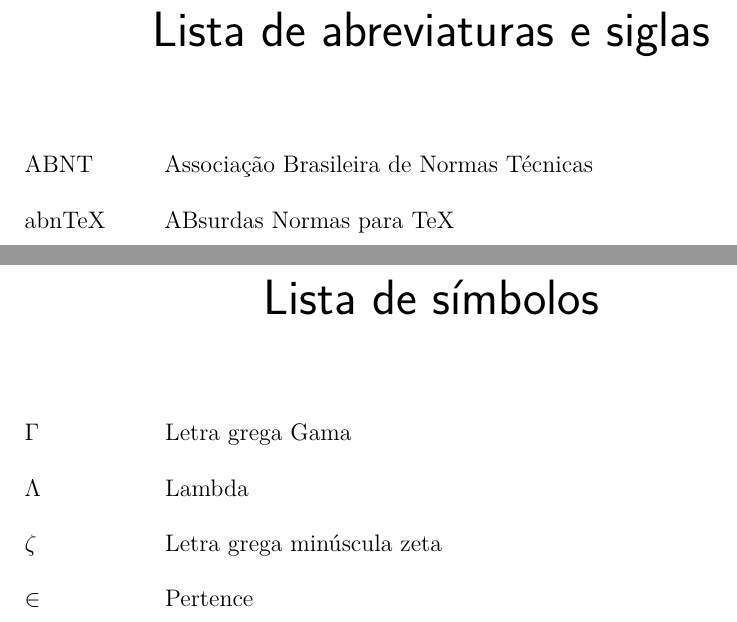
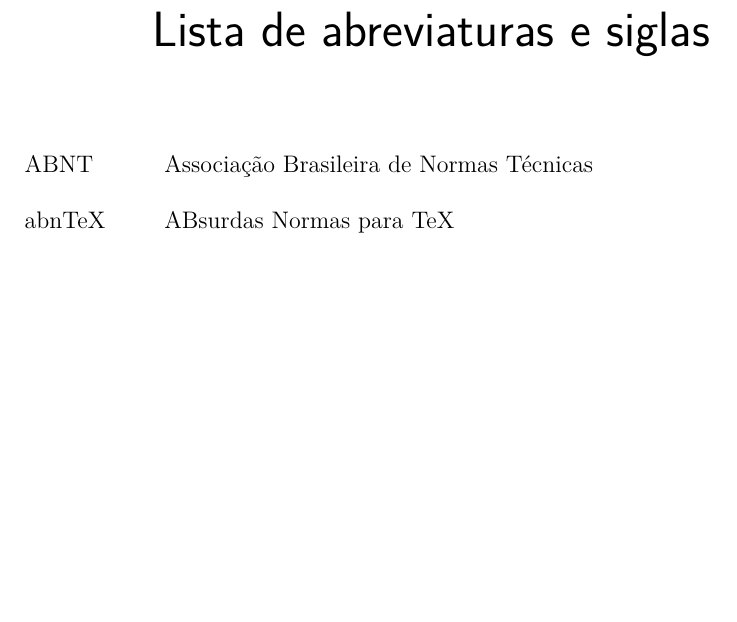
Before and after one commit to CidadeIluminada/TCCCidadeIluminada, a LaTeX thesis (etc/tex/cidadeiluminada.tex): two parts of pages 21 and 23 of 59 before the commit and part of page 21 of 57 after it, the two joined at a grey line, cut so that both start at the same text, the shorter picture padded with empty space. Compiled offline with pdfLaTeX.

Commit message:
Retira a lista de simbolos

```diff
--- a/etc/tex/cidadeiluminada.tex
+++ b/etc/tex/cidadeiluminada.tex
@@ -428,12 +428,12 @@
 % ---
 % inserir lista de símbolos
 % ---
-\begin{simbolos}
-  \item[$ \Gamma $] Letra grega Gama
-  \item[$ \Lambda $] Lambda
-  \item[$ \zeta $] Letra grega minúscula zeta
-  \item[$ \in $] Pertence
-\end{simbolos}
+% \begin{simbolos}
+  % \item[$ \Gamma $] Letra grega Gama
+  % \item[$ \Lambda $] Lambda
+  % \item[$ \zeta $] Letra grega minúscula zeta
+  % \item[$ \in $] Pertence
+% \end{simbolos}
 % ---
 
 % ---
```
